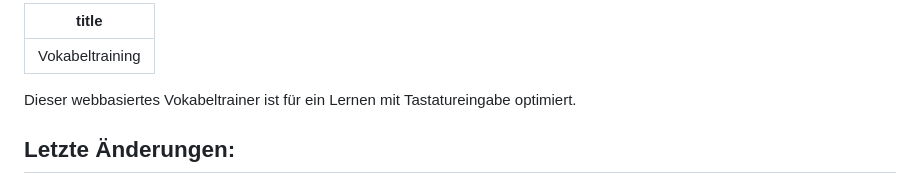
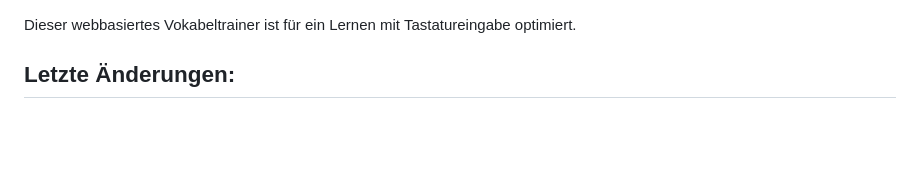
Before and after one commit to einmeterhecht/vokabeltraining, a Markdown page: README.md, the part around the change. GitHub-like rendering; blank space fills up the shorter version.

Commit message:
Revert to 7c437af

```diff
--- a/README.md
+++ b/README.md
@@ -1,7 +1,3 @@
----
-title: "Vokabeltraining"
----
-
 Dieser webbasiertes Vokabeltrainer ist für ein Lernen mit Tastatureingabe optimiert.
 
 ## Letzte Änderungen:
```
